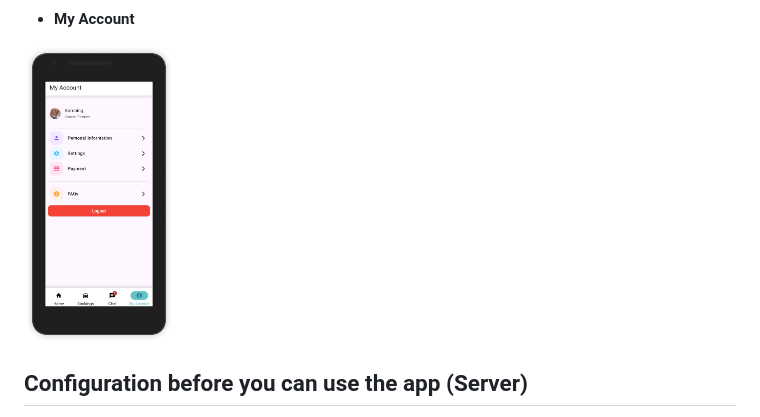
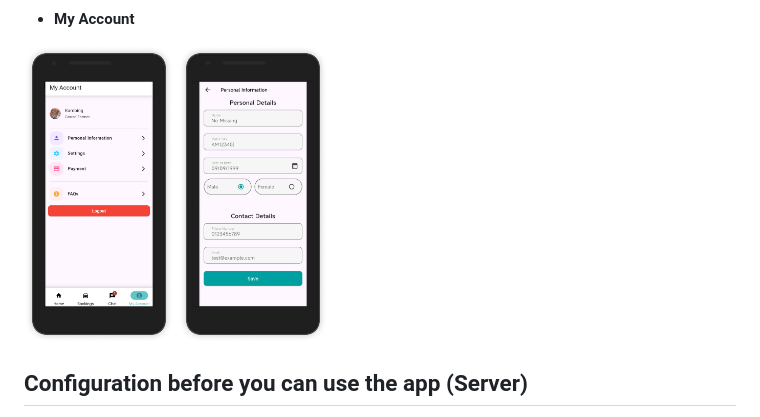
Before and after one commit to HazmiHazim/ump-student-grab, a Markdown page: README.md, the part around the change. Rendered like a GitHub page; pictures changed too: images/personal-information.png (added).

Commit message:
Add new image for personal information

```diff
--- a/README.md
+++ b/README.md
@@ -44,6 +44,7 @@
 - **My Account**
 <p align="left">
 <img src="images/my-account-page.png" width="150px" height="250px">
+<img src="images/personal-information.png" width="150px" height="250px">
 </p>
 
 ## Configuration before you can use the app (Server)
```
